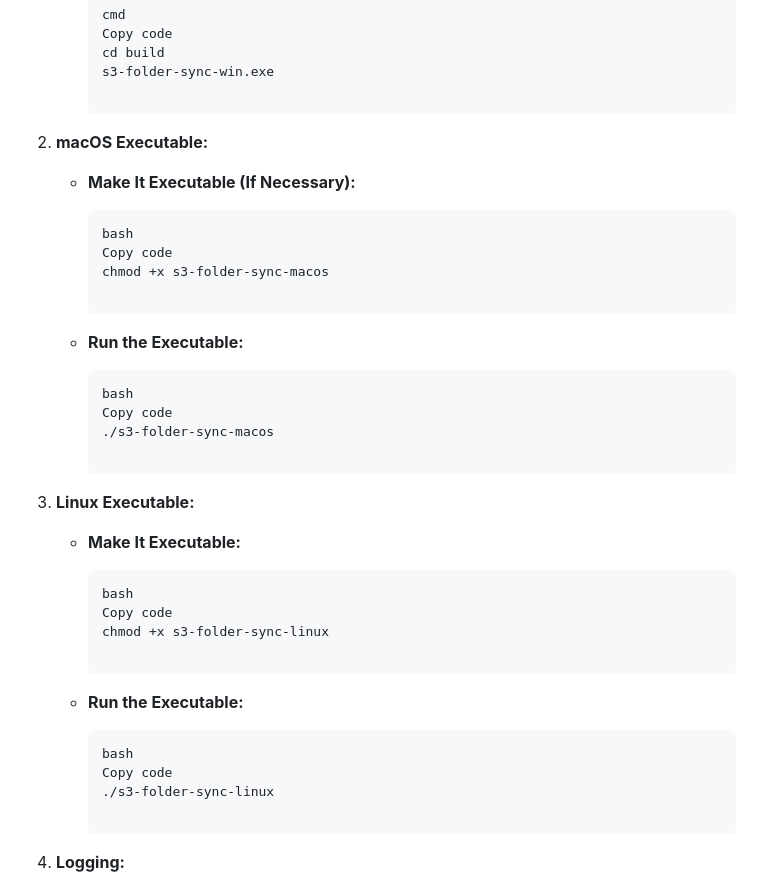
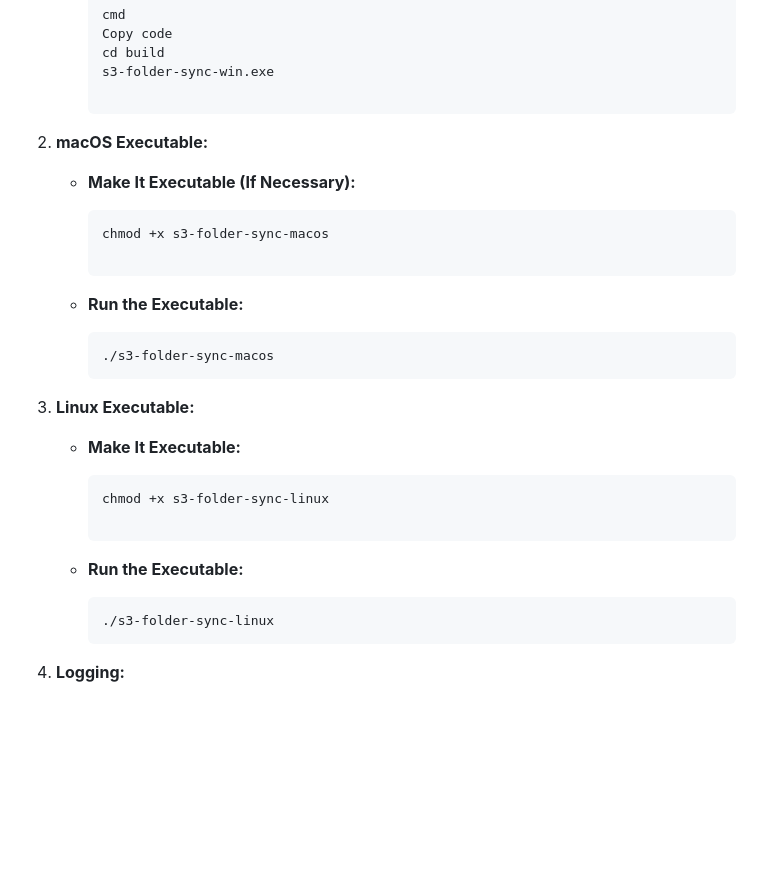
Before and after one commit to E-DigitalGroup/playground, a Markdown page: folder-sync-s3/README.md, the part around the change. Drawn GitHub-style; blank space fills up the shorter version.

````diff
--- a/folder-sync-s3/README.md
+++ b/folder-sync-s3/README.md
@@ -310,8 +310,6 @@ Once packaged, you can distribute the executables to users on different operatin
     - **Make It Executable (If Necessary):**
 
         ```bash
-        bash
-        Copy code
         chmod +x s3-folder-sync-macos
 
         ```
@@ -319,18 +317,13 @@ Once packaged, you can distribute the executables to users on different operatin
     - **Run the Executable:**
 
         ```bash
-        bash
-        Copy code
         ./s3-folder-sync-macos
-
         ```
 
 3. **Linux Executable:**
     - **Make It Executable:**
 
         ```bash
-        bash
-        Copy code
         chmod +x s3-folder-sync-linux
 
         ```
@@ -338,10 +331,7 @@ Once packaged, you can distribute the executables to users on different operatin
     - **Run the Executable:**
 
         ```bash
-        bash
-        Copy code
         ./s3-folder-sync-linux
-
         ```
 
 4. **Logging:**
````
